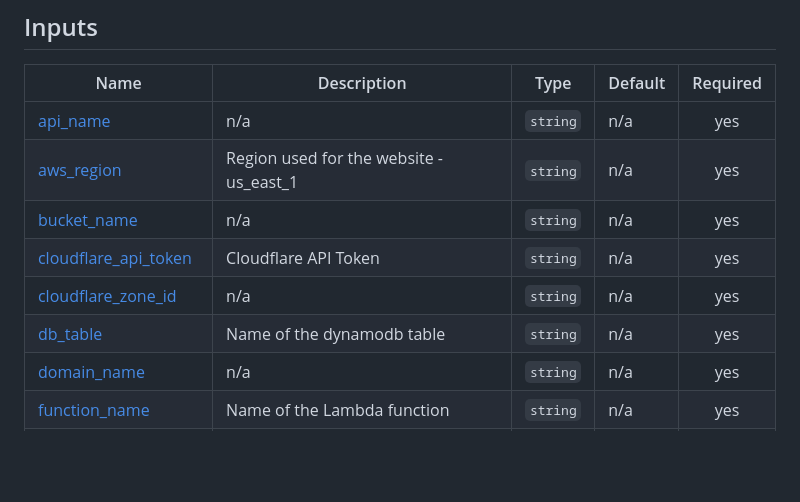
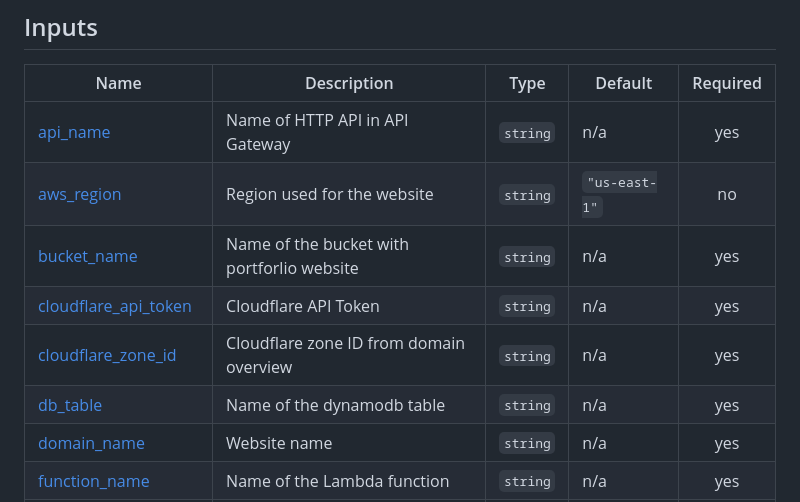
Before and after one commit to shaunmane/cloudresumechallenge, a Markdown page: terraform/README.md, the part around the change. Rendered like a GitHub page; blank space fills up the shorter version.

Commit message:
terraform-docs: automated action

```diff
--- a/terraform/README.md
+++ b/terraform/README.md
@@ -20,13 +20,13 @@
 
 | Name | Description | Type | Default | Required |
 |------|-------------|------|---------|:--------:|
-| <a name="input_api_name"></a> [api\_name](#input\_api\_name) | n/a | `string` | n/a | yes |
-| <a name="input_aws_region"></a> [aws\_region](#input\_aws\_region) | Region used for the website - us\_east\_1 | `string` | n/a | yes |
-| <a name="input_bucket_name"></a> [bucket\_name](#input\_bucket\_name) | n/a | `string` | n/a | yes |
+| <a name="input_api_name"></a> [api\_name](#input\_api\_name) | Name of HTTP API in API Gateway | `string` | n/a | yes |
+| <a name="input_aws_region"></a> [aws\_region](#input\_aws\_region) | Region used for the website | `string` | `"us-east-1"` | no |
+| <a name="input_bucket_name"></a> [bucket\_name](#input\_bucket\_name) | Name of the bucket with portforlio website | `string` | n/a | yes |
 | <a name="input_cloudflare_api_token"></a> [cloudflare\_api\_token](#input\_cloudflare\_api\_token) | Cloudflare API Token | `string` | n/a | yes |
-| <a name="input_cloudflare_zone_id"></a> [cloudflare\_zone\_id](#input\_cloudflare\_zone\_id) | n/a | `string` | n/a | yes |
+| <a name="input_cloudflare_zone_id"></a> [cloudflare\_zone\_id](#input\_cloudflare\_zone\_id) | Cloudflare zone ID from domain overview | `string` | n/a | yes |
 | <a name="input_db_table"></a> [db\_table](#input\_db\_table) | Name of the dynamodb table | `string` | n/a | yes |
-| <a name="input_domain_name"></a> [domain\_name](#input\_domain\_name) | n/a | `string` | n/a | yes |
+| <a name="input_domain_name"></a> [domain\_name](#input\_domain\_name) | Website name | `string` | n/a | yes |
 | <a name="input_function_name"></a> [function\_name](#input\_function\_name) | Name of the Lambda function | `string` | n/a | yes |
 | <a name="input_lambda_role"></a> [lambda\_role](#input\_lambda\_role) | Name of the lambda execution role | `string` | n/a | yes |
 | <a name="input_log_retention_in_days"></a> [log\_retention\_in\_days](#input\_log\_retention\_in\_days) | Number of days Logs are retained | `number` | n/a | yes |
```
